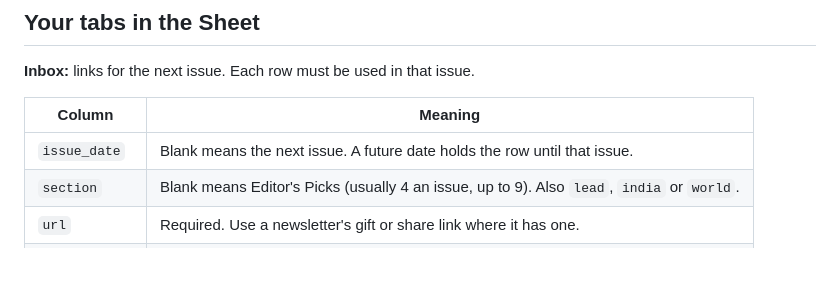
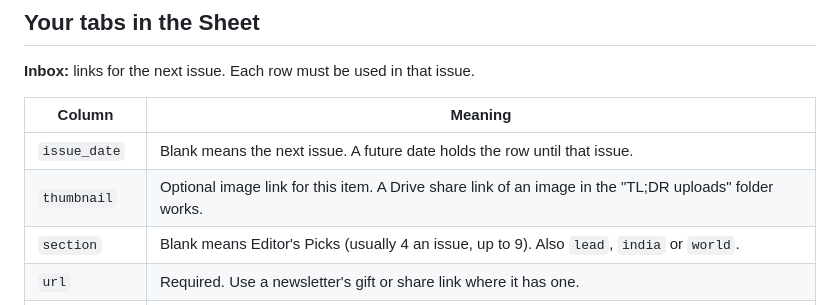
Before and after one commit to lbwj-droid/the-daily-tldr, a Markdown page: README.md, the part around the change. Rendered like a GitHub page; blank space fills up the shorter version.

Commit message:
Document the Drive uploads folder
Co-Authored-By: Claude Opus 5.5 <noreply@anthropic.com>
Claude-Session: https://claude.ai/code/session_01NfoiAnAAaRDFKfYfdqXmH1

```diff
--- a/README.md
+++ b/README.md
@@ -25,6 +25,7 @@ A Drudge-style link board for five readers aged 19 to 25 in India. Two issues a
 | Column | Meaning |
 | --- | --- |
 | `issue_date` | Blank means the next issue. A future date holds the row until that issue. |
+| `thumbnail` | Optional image link for this item. A Drive share link of an image in the "TL;DR uploads" folder works. |
 | `section` | Blank means Editor's Picks (usually 4 an issue, up to 9). Also `lead`, `india` or `world`. |
 | `url` | Required. Use a newsletter's gift or share link where it has one. |
 | `my_headline` | Optional. If blank, Claude writes one from the article's title. |
```
Also changed, not shown: CLAUDE.md (+2 -1 lines).
